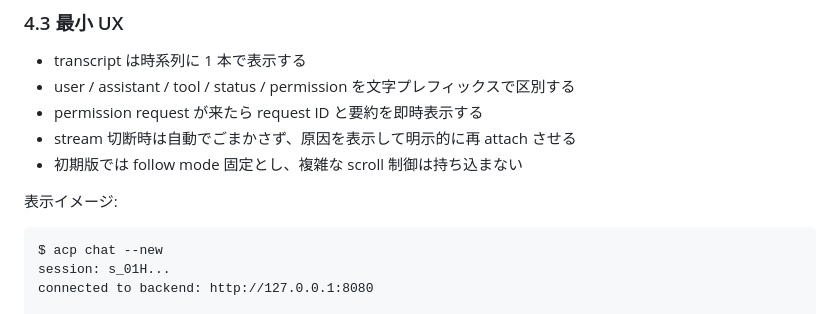
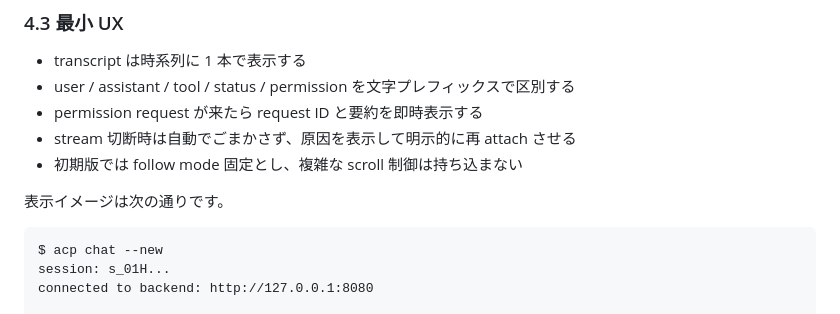
Before and after one commit to chalharu/acp-orchestrator, a Markdown page: docs/explanation/cli-feedback-first-mvp.md, the part around the change. Drawn GitHub-style.

Commit message:
docs(cli): fix textlint punctuation

````diff
--- a/docs/explanation/cli-feedback-first-mvp.md
+++ b/docs/explanation/cli-feedback-first-mvp.md
@@ -89,7 +89,7 @@ session-scoped API を崩さずに復帰導線を先に提供できます。
 - stream 切断時は自動でごまかさず、原因を表示して明示的に再 attach させる
 - 初期版では follow mode 固定とし、複雑な scroll 制御は持ち込まない
 
-表示イメージ:
+表示イメージは次の通りです。
 
 ```text
 $ acp chat --new
````
